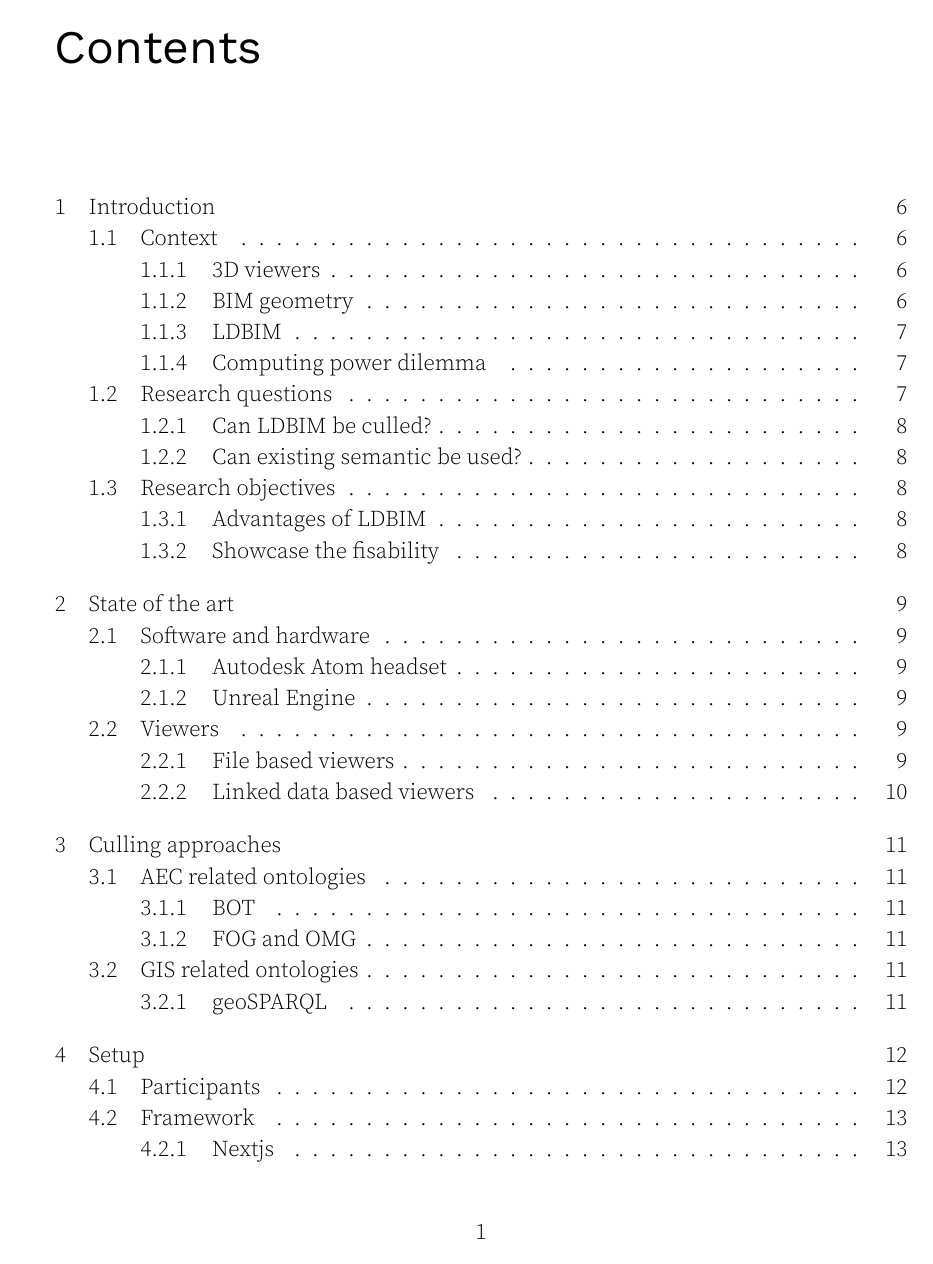
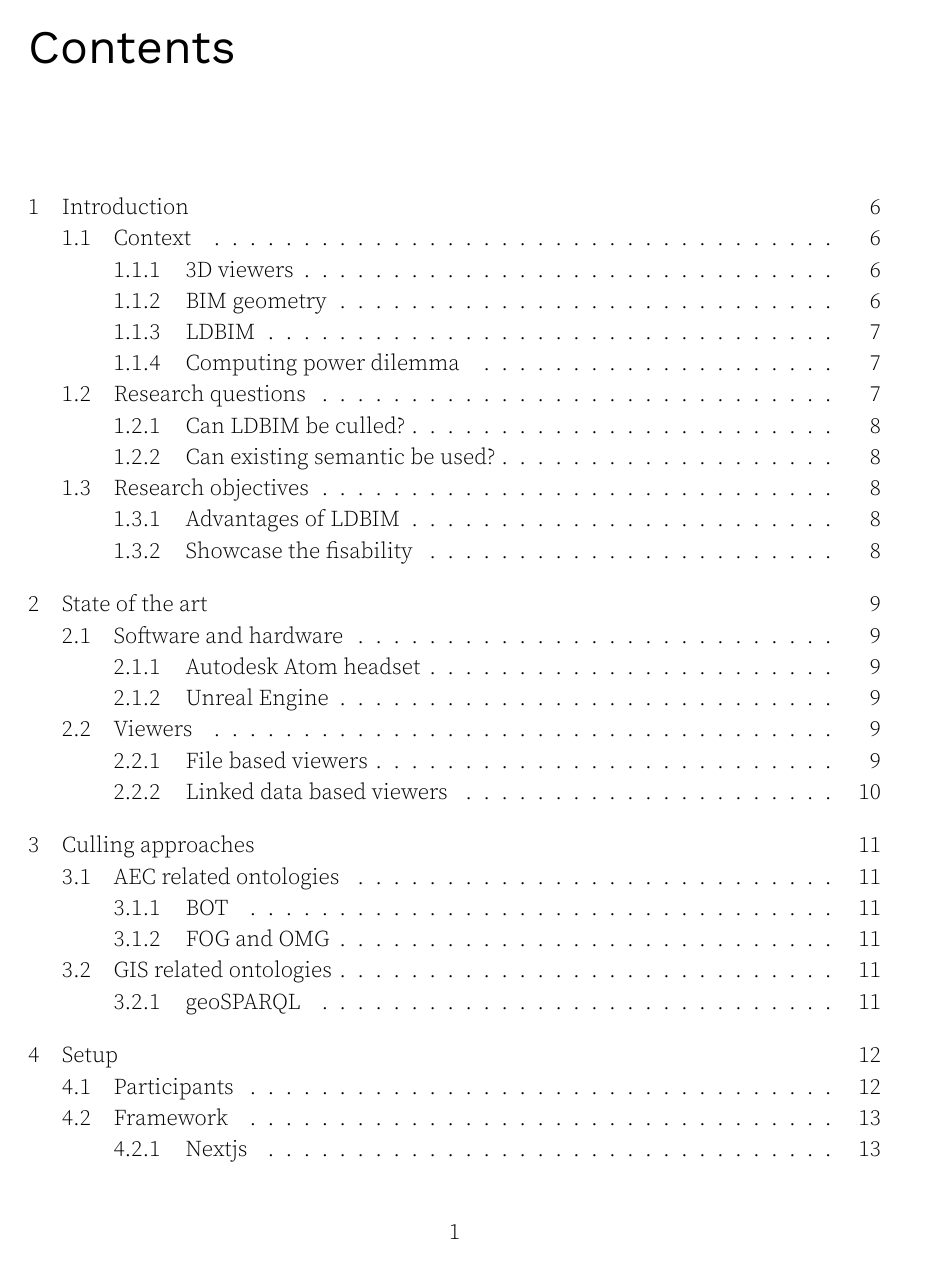
Before and after one commit to flol3622/Pre-culling_LDBIM, a LaTeX thesis (main.tex): page 2 of 15. Compiled offline with LuaLaTeX.

Commit message:
ui: margins

```diff
--- a/main.tex
+++ b/main.tex
@@ -1,5 +1,5 @@
 \documentclass[12pt,a4paper,faculty=ea,language=en,doctype=report]{ugent-doc}
-\geometry{bottom=2.5cm,top=2.5cm,left=3cm,right=2cm}
+\geometry{bottom=2.5cm,top=2.5cm,left=2.5cm,right=2.5cm}
 \renewcommand{\baselinestretch}{1.15}
 
 \usepackage{fontspec}
@@ -51,6 +51,9 @@
 % styling table of contents
 % \setcounter{tocdepth}{4}
 \setcounter{secnumdepth}{4}
+
+% hbox warning margin
+\hfuzz=2pt
 
 
 % ---------------------------------------------
```
Also changed, not shown: figures/BIM grafiek.png (added), main.pdf.
